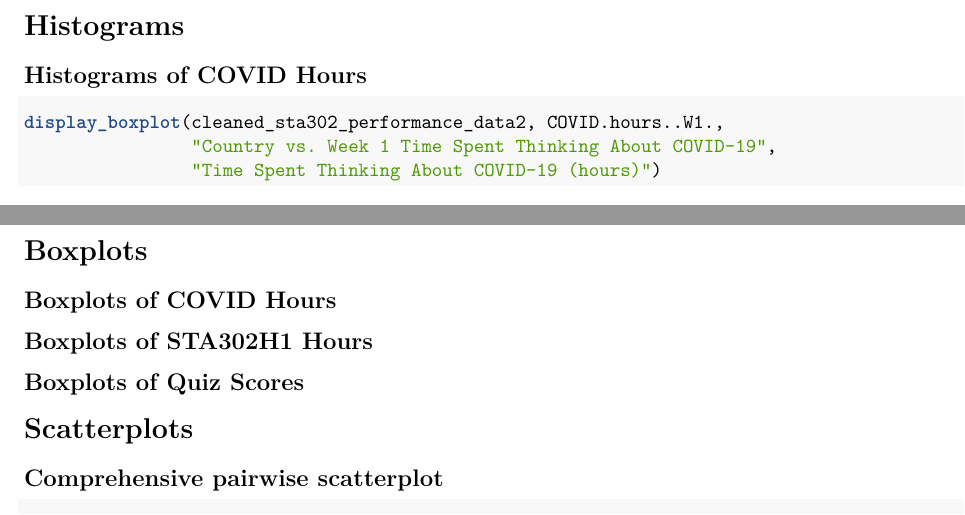
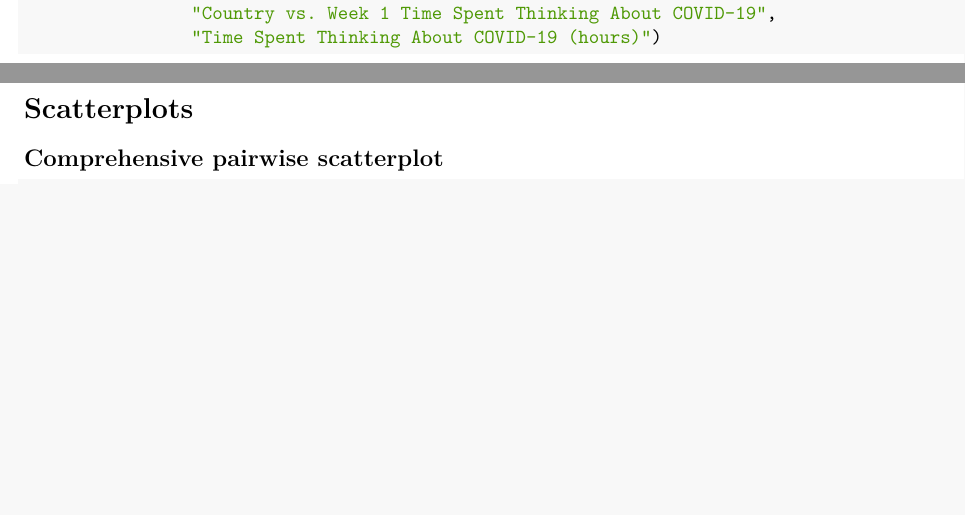
Before and after one commit to dannychen27/STA302H1----Projects, an R Markdown document (final report/STA302H1 -- Final Project Descriptive Statistics.Rmd): two parts of pages 11 and 35 of 40, joined at a grey line, cut at the place of the change, the shorter picture padded with empty space. Rendered offline with R 4.5, knitr and Pandoc, then LaTeX, with nearby package versions.

Commit message:
Remove these histogram and boxplot section titles.

````diff
--- a/final report/STA302H1 -- Final Project Descriptive Statistics.Rmd
+++ b/final report/STA302H1 -- Final Project Descriptive Statistics.Rmd
@@ -321,6 +321,3 @@ rows_with_no_country = cleaned_sta302_performance_data2 %>%
 
 \break
 
-# Histograms
-
-## Histograms of COVID Hours
@@ -574,14 +564,6 @@ summary(cleaned_sta302_performance_data2$Quiz_4_score)
 ```
 
 \break
-
-# Boxplots
-
-## Boxplots of COVID Hours
-
-## Boxplots of STA302H1 Hours
-
-## Boxplots of Quiz Scores
 
 # Scatterplots
 
````
Also changed, not shown: final report/STA302H1----Final-Project-Descriptive-Statistics.pdf, final report/STA302H1 -- Final Project Descriptive Statistics.Rmd (7 more changed lines).
